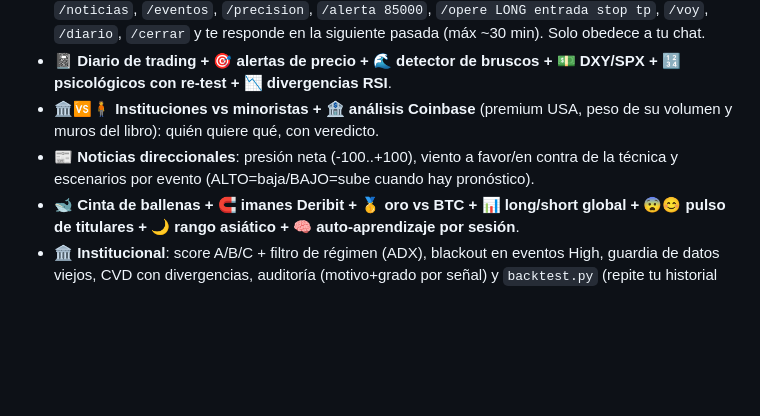
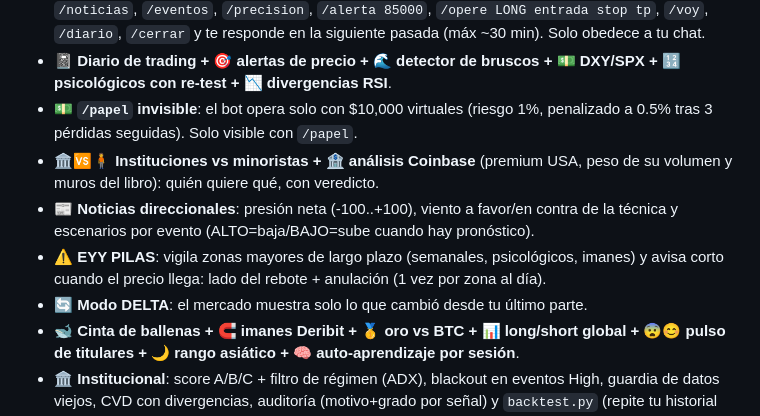
Before and after one commit to LuiferX/vigilante-btc, a Markdown page: README.md, the part around the change. Rendered like a GitHub page; blank space fills up the shorter version.

Commit message:
docs papel

```diff
--- a/README.md
+++ b/README.md
@@ -48,10 +48,15 @@ Vigilante de **BTCUSDT** multi-timeframe (**1H · 4H · 1D · 1S** semana) que c
   `/voy`, `/diario`, `/cerrar` y te responde en la siguiente pasada (máx ~30 min). Solo obedece a tu chat.
 - **📓 Diario de trading + 🎯 alertas de precio + 🌊 detector de bruscos + 💵 DXY/SPX +
   🔢 psicológicos con re-test + 📉 divergencias RSI**.
+- **💵 `/papel` invisible**: el bot opera solo con $10,000 virtuales (riesgo 1%,
+  penalizado a 0.5% tras 3 pérdidas seguidas). Solo visible con `/papel`.
 - **🏛️🆚🧍 Instituciones vs minoristas + 🏦 análisis Coinbase** (premium USA, peso de su
   volumen y muros del libro): quién quiere qué, con veredicto.
 - **📰 Noticias direccionales**: presión neta (-100..+100), viento a favor/en contra
   de la técnica y escenarios por evento (ALTO=baja/BAJO=sube cuando hay pronóstico).
+- **⚠️ EYY PILAS**: vigila zonas mayores de largo plazo (semanales, psicológicos, imanes)
+  y avisa corto cuando el precio llega: lado del rebote + anulación (1 vez por zona al día).
+- **🔄 Modo DELTA**: el mercado muestra solo lo que cambió desde tu último parte.
 - **🐋 Cinta de ballenas + 🧲 imanes Deribit + 🥇 oro vs BTC + 📊 long/short global +
   😨😊 pulso de titulares + 🌙 rango asiático + 🧠 auto-aprendizaje por sesión**.
 - **🏛️ Institucional**: score A/B/C + filtro de régimen (ADX), blackout en eventos High,
```
